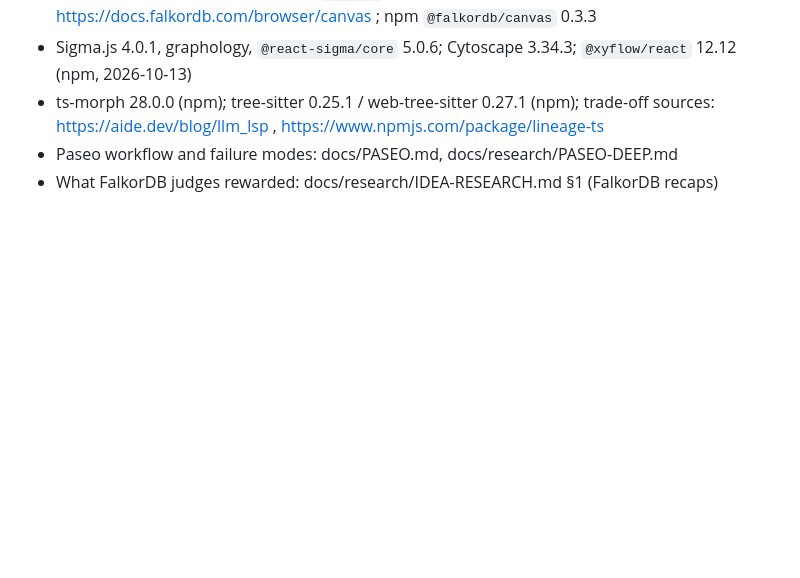
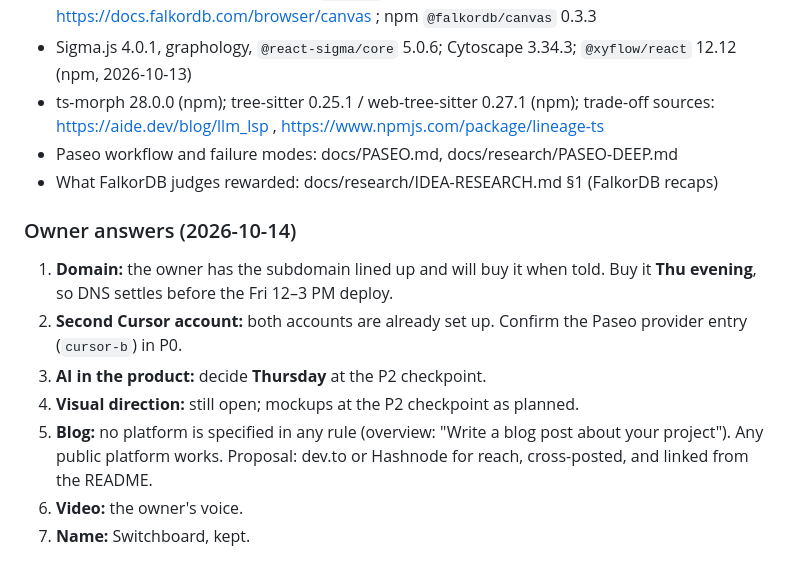
Before and after one commit to bhargava-gumpula/graph-hacks, a Markdown page: docs/PLAN.md, the part around the change. Rendered like a GitHub page; blank space fills up the shorter version.

Commit message:
Plan: owner answers to open questions
Co-Authored-By: Claude Opus 5.5 <noreply@anthropic.com>

```diff
--- a/docs/PLAN.md
+++ b/docs/PLAN.md
@@ -533,3 +533,12 @@ Deterministic: `scripts/scenario.ts` replays beats 1–4 through the real MCP/co
 - ts-morph 28.0.0 (npm); tree-sitter 0.25.1 / web-tree-sitter 0.27.1 (npm); trade-off sources: https://aide.dev/blog/llm_lsp , https://www.npmjs.com/package/lineage-ts
 - Paseo workflow and failure modes: docs/PASEO.md, docs/research/PASEO-DEEP.md
 - What FalkorDB judges rewarded: docs/research/IDEA-RESEARCH.md §1 (FalkorDB recaps)
+
+### Owner answers (2026-10-14)
+1. **Domain:** the owner has the subdomain lined up and will buy it when told. Buy it **Thu evening**, so DNS settles before the Fri 12–3 PM deploy.
+2. **Second Cursor account:** both accounts are already set up. Confirm the Paseo provider entry (`cursor-b`) in P0.
+3. **AI in the product:** decide **Thursday** at the P2 checkpoint.
+4. **Visual direction:** still open; mockups at the P2 checkpoint as planned.
+5. **Blog:** no platform is specified in any rule (overview: "Write a blog post about your project"). Any public platform works. Proposal: dev.to or Hashnode for reach, cross-posted, and linked from the README.
+6. **Video:** the owner's voice.
+7. **Name:** Switchboard, kept.
```
